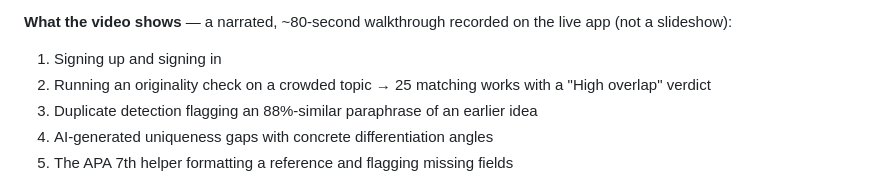
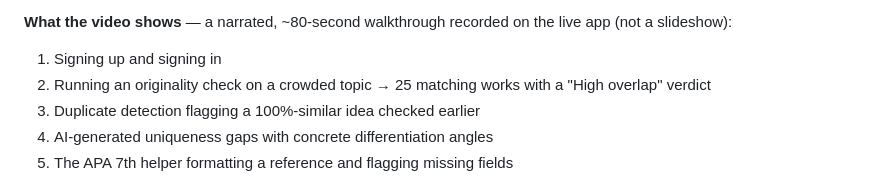
Before and after one commit to suhasaitham22/dissertation-verifier, a Markdown page: README.md, the part around one of its changes. GitHub-like rendering.

```diff
--- a/README.md
+++ b/README.md
@@ -15,7 +15,7 @@ Is your PhD dissertation idea already taken? Type in a working title, abstract,
 **What the video shows** — a narrated, ~80-second walkthrough recorded on the live app (not a slideshow):
 1. Signing up and signing in
 2. Running an originality check on a crowded topic → 25 matching works with a "High overlap" verdict
-3. Duplicate detection flagging an 88%-similar paraphrase of an earlier idea
+3. Duplicate detection flagging a 100%-similar idea checked earlier
 4. AI-generated uniqueness gaps with concrete differentiation angles
 5. The APA 7th helper formatting a reference and flagging missing fields
 
```
Also changed, not shown: other parts of README.md (+1 -1 lines).
